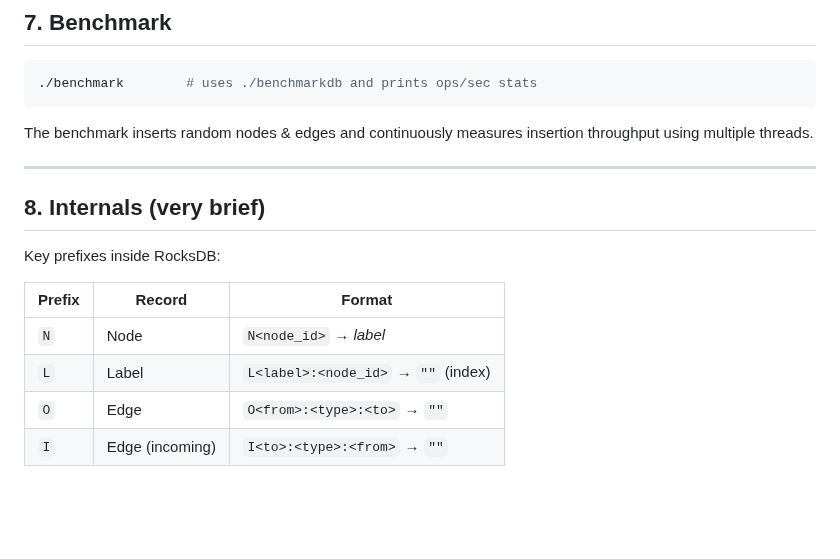
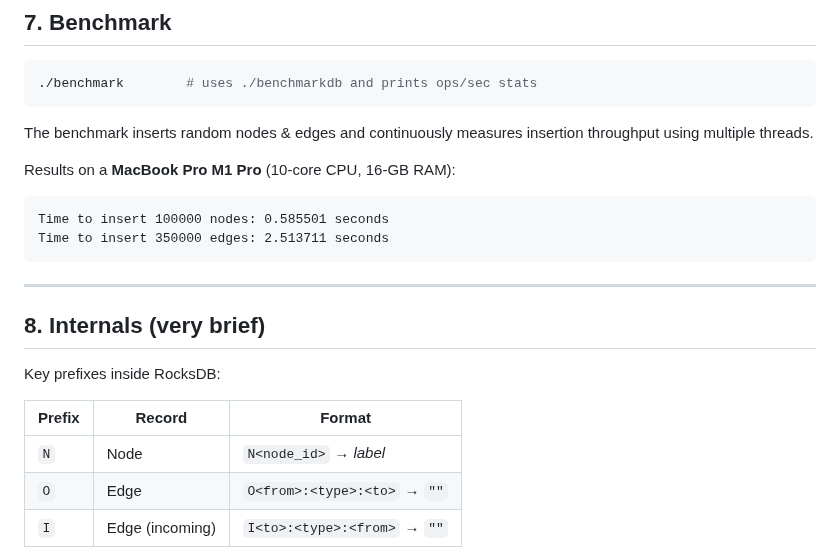
Before and after one commit to FeSens/gqlite, a Markdown page: README.md, the part around the change. Drawn GitHub-style; blank space fills up the shorter version.

Commit message:
Update README.md with benchmark results for node and edge insertion performance on MacBook Pro M1 Pro

````diff
--- a/README.md
+++ b/README.md
@@ -168,6 +168,13 @@ All tests reside in `test/` and cover core graph primitives as well as the Cyphe
 
 The benchmark inserts random nodes & edges and continuously measures insertion throughput using multiple threads.
 
+Results on a **MacBook Pro M1 Pro** (10-core CPU, 16-GB RAM):
+
+```text
+Time to insert 100000 nodes: 0.585501 seconds
+Time to insert 350000 edges: 2.513711 seconds
+```
+
 ---
 
 ## 8. Internals (very brief)
@@ -177,7 +184,6 @@ Key prefixes inside RocksDB:
 | Prefix | Record | Format |
 |--------|--------|--------|
 | `N`    | Node   | `N<node_id>` → *label* |
-| `L`    | Label  | `L<label>:<node_id>` → `""` (index) |
 | `O`    | Edge   | `O<from>:<type>:<to>` → `""` |
 | `I`    | Edge (incoming) | `I<to>:<type>:<from>` → `""` |
 
````
